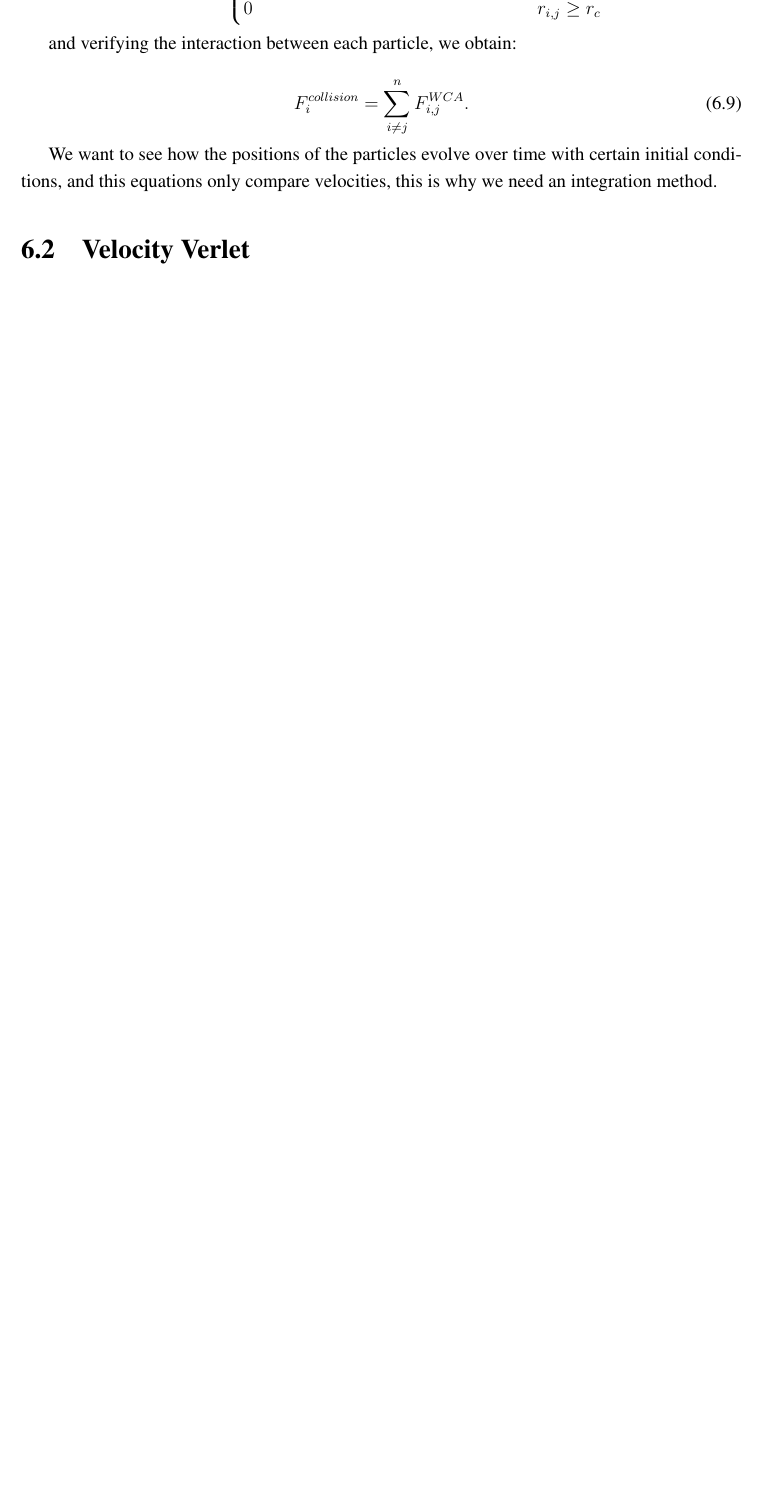
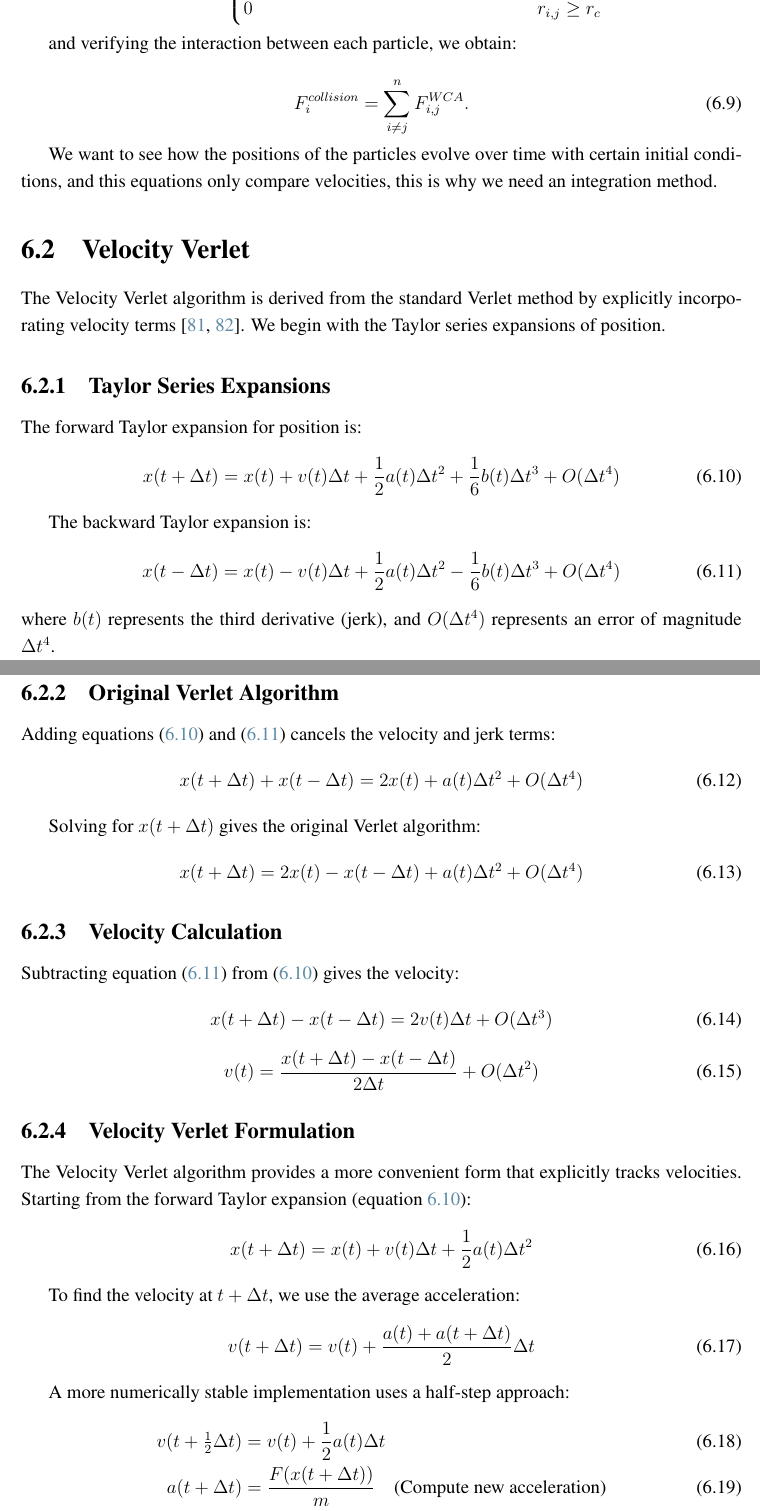
Before and after one commit to YerayCruz/manuscript, a LaTeX thesis (main.tex, which reads chapters/ch3_methods.tex): part of page 57 of 71 before the commit and two parts of pages 57 and 58 of 73 after it, the two joined at a grey line, cut so that both start at the same text, the shorter picture padded with empty space. Compiled offline with pdfLaTeX.

Commit message:
Feautre: Data analysis

```diff
--- a/chapters/ch3_methods.tex
+++ b/chapters/ch3_methods.tex
@@ -91,7 +91,71 @@ and verifying the interaction between each particle, we obtain:
 We want to see how the positions of the particles evolve over time with certain initial conditions, and this equations only compare velocities, this is why we need an integration method.
 
 \section{Velocity Verlet}
+%%%%%%%%
 
-\cite{chambliss2020magnetic}
+The Velocity Verlet algorithm is derived from the standard Verlet method by explicitly incorporating velocity terms \cite{verlet1967computer, chambliss2020magnetic}. We begin with the Taylor series expansions of position.
+
+\subsection{Taylor Series Expansions}
+
+The forward Taylor expansion for position is:
+\begin{equation}
+    x(t+\Delta t) = x(t) + v(t)\Delta t + \frac{1}{2}a(t)\Delta t^2 + \frac{1}{6}b(t)\Delta t^3 + O(\Delta t^4)
+    \label{eq:taylor_forward}
+\end{equation}
+
+The backward Taylor expansion is:
+\begin{equation}
+    x(t-\Delta t) = x(t) - v(t)\Delta t + \frac{1}{2}a(t)\Delta t^2 - \frac{1}{6}b(t)\Delta t^3 + O(\Delta t^4)
+    \label{eq:taylor_backward}
+\end{equation}
+where $b(t)$ represents the third derivative (jerk), and $O(\Delta t^4)$ represents an error of magnitude $\Delta t^4$.
+
+\subsection{Original Verlet Algorithm}
+
+Adding equations (\ref{eq:taylor_forward}) and (\ref{eq:taylor_backward}) cancels the velocity and jerk terms:
+\begin{equation}
+    x(t+\Delta t) + x(t-\Delta t) = 2x(t) + a(t)\Delta t^2 + O(\Delta t^4)
+\end{equation}
+
+Solving for $x(t+\Delta t)$ gives the original Verlet algorithm:
+\begin{equation}
+    x(t+\Delta t) = 2x(t) - x(t-\Delta t) + a(t)\Delta t^2 + O(\Delta t^4)
+    \label{eq:verlet_original}
+\end{equation}
+
+\subsection{Velocity Calculation}
+
+Subtracting equation (\ref{eq:taylor_backward}) from (\ref{eq:taylor_forward}) gives the velocity:
+\begin{equation}
+    x(t+\Delta t) - x(t-\Delta t) = 2v(t)\Delta t + O(\Delta t^3)
+\end{equation}
+\begin{equation}
+    v(t) = \frac{x(t+\Delta t) - x(t-\Delta t)}{2\Delta t} + O(\Delta t^2)
+    \label{eq:verlet_velocity}
+\end{equation}
+
+\subsection{Velocity Verlet Formulation}
+
+The Velocity Verlet algorithm provides a more convenient form that explicitly tracks velocities. Starting from the forward Taylor expansion (equation \ref{eq:taylor_forward}):
+\begin{equation}
+    x(t+\Delta t) = x(t) + v(t)\Delta t + \frac{1}{2}a(t)\Delta t^2
+    \label{eq:vv_position}
+\end{equation}
+
+To find the velocity at $t+\Delta t$, we use the average acceleration:
+\begin{equation}
+    v(t+\Delta t) = v(t) + \frac{a(t) + a(t+\Delta t)}{2}\Delta t
+    \label{eq:vv_velocity_simple}
+\end{equation}
+
+A more numerically stable implementation uses a half-step approach:
+\begin{align}
+    v(t+\tfrac{1}{2}\Delta t) &= v(t) + \frac{1}{2}a(t)\Delta t \\
+    a(t+\Delta t) &= \frac{F(x(t+\Delta t))}{m} \quad \text{(Compute new acceleration)} \\
+    v(t+\Delta t) &= v(t+\tfrac{1}{2}\Delta t) + \frac{1}{2}a(t+\Delta t)\Delta t
+    \label{eq:vv_velocity_halfstep}
+\end{align}
+
+%%%%%%%%
 
 \section{Data analysis}
```
Also changed, not shown: chapters/ch2_backgroung.tex (+1 -1 lines), references.bib (+20 -0 lines), main.bbl, chapters/ch3_methods.tex (4 more changed lines), 12 other files.
